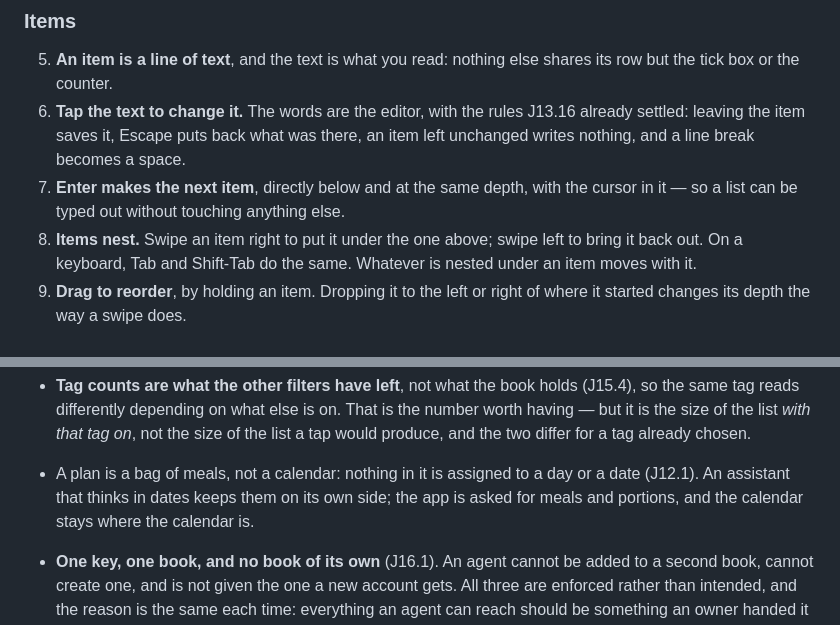
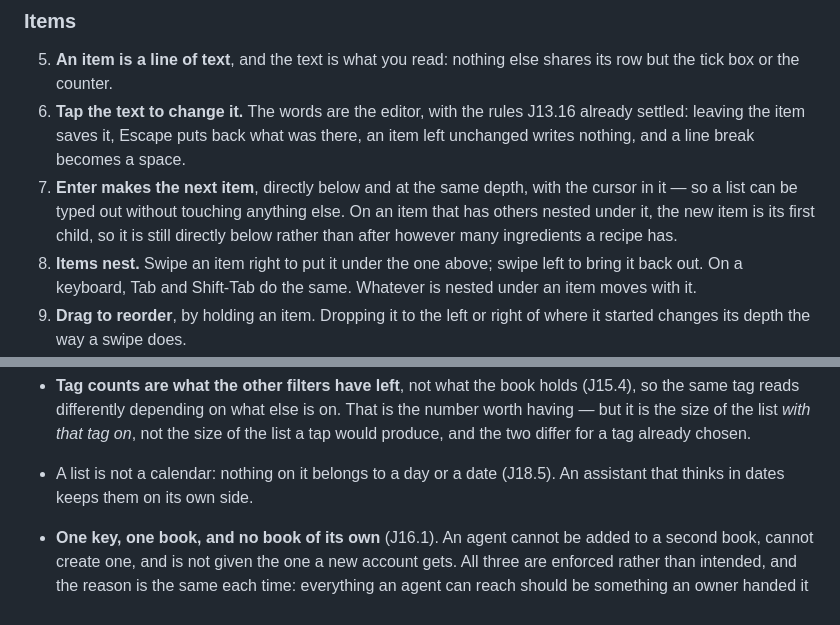
Before and after one commit to malfernion/Recipe-friend, a Markdown page: docs/journeys.md, 2 parts joined by grey strips. Rendered like a GitHub page.

Commit message:
Journeys: Enter on an item that holds others makes its first child (J18.7); Boundaries say what is true of lists
Co-Authored-By: Claude Opus 5.5 <noreply@anthropic.com>

```diff
--- a/docs/journeys.md
+++ b/docs/journeys.md
@@ -1272,7 +1272,9 @@ and a recipe drops onto it as a single item.
    break becomes a space.
 7. **Enter makes the next item**, directly below and at the same depth,
    with the cursor in it — so a list can be typed out without touching
-   anything else.
+   anything else. On an item that has others nested under it, the new
+   item is its first child, so it is still directly below rather than
+   after however many ingredients a recipe has.
 8. **Items nest.** Swipe an item right to put it under the one above;
    swipe left to bring it back out. On a keyboard, Tab and Shift-Tab do
    the same. Whatever is nested under an item moves with it.
@@ -1409,10 +1411,8 @@ accident:
   is on. That is the number worth having — but it is the size of the list
   *with that tag on*, not the size of the list a tap would produce, and
   the two differ for a tag already chosen.
-- A plan is a bag of meals, not a calendar: nothing in it is assigned to
-  a day or a date (J12.1). An assistant that thinks in dates keeps them
-  on its own side; the app is asked for meals and portions, and the
-  calendar stays where the calendar is.
+- A list is not a calendar: nothing on it belongs to a day or a date
+  (J18.5). An assistant that thinks in dates keeps them on its own side.
 - **One key, one book, and no book of its own** (J16.1). An agent
   cannot be added to a second book, cannot create one, and is not given
   the one a new account gets. All three are enforced rather than
```
Also changed, not shown: other parts of docs/journeys.md (+36 -76 lines).
